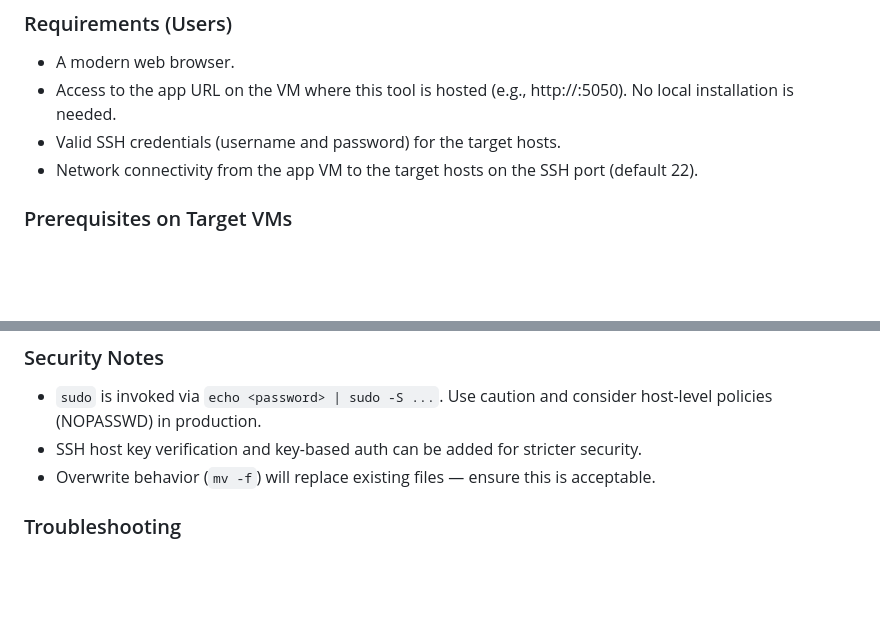
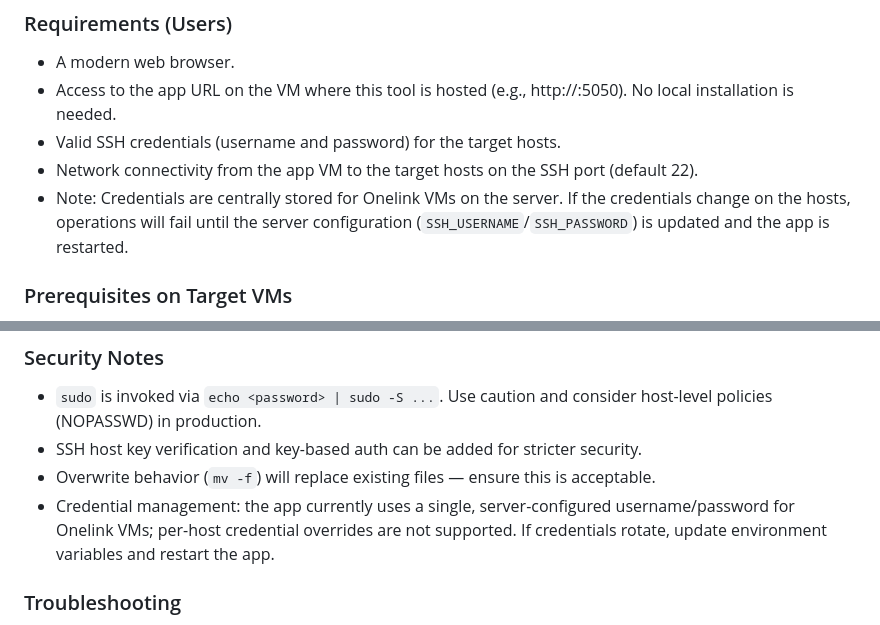
Before and after one commit to RN109167/load-test-util-remote-command-runner, a Markdown page: README.md, 2 parts joined by grey strips. GitHub-like rendering; blank space fills up the shorter version.

Commit message:
Update README to clarify credential management and operational notes for Onelink VMs

```diff
--- a/README.md
+++ b/README.md
@@ -15,6 +15,7 @@ A simple web app to run shell commands across multiple hosts and perform file op
 - Access to the app URL on the VM where this tool is hosted (e.g., http://<vm-host>:5050). No local installation is needed.
 - Valid SSH credentials (username and password) for the target hosts.
 - Network connectivity from the app VM to the target hosts on the SSH port (default 22).
+- Note: Credentials are centrally stored for Onelink VMs on the server. If the credentials change on the hosts, operations will fail until the server configuration (`SSH_USERNAME`/`SSH_PASSWORD`) is updated and the app is restarted.
 
 ### Prerequisites on Target VMs
 - Shell scripts expected by Shortcut Hub:
@@ -110,6 +111,7 @@ A simple web app to run shell commands across multiple hosts and perform file op
 - `sudo` is invoked via `echo <password> | sudo -S ...`. Use caution and consider host-level policies (NOPASSWD) in production.
 - SSH host key verification and key-based auth can be added for stricter security.
 - Overwrite behavior (`mv -f`) will replace existing files — ensure this is acceptable.
+- Credential management: the app currently uses a single, server-configured username/password for Onelink VMs; per-host credential overrides are not supported. If credentials rotate, update environment variables and restart the app.
 
 ### Troubleshooting
 - Check terminal output for stack traces if the app fails to start.
```
